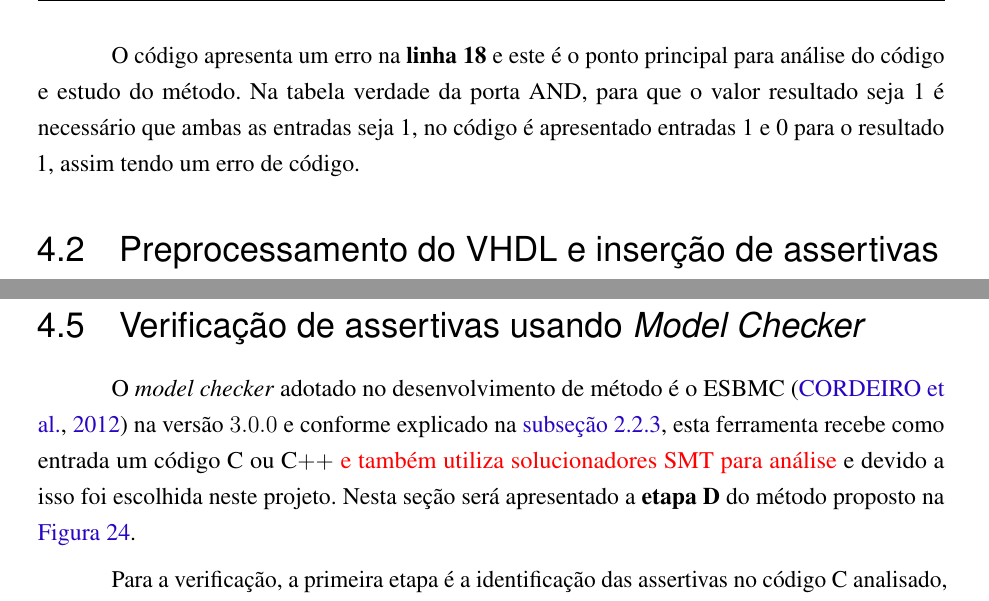
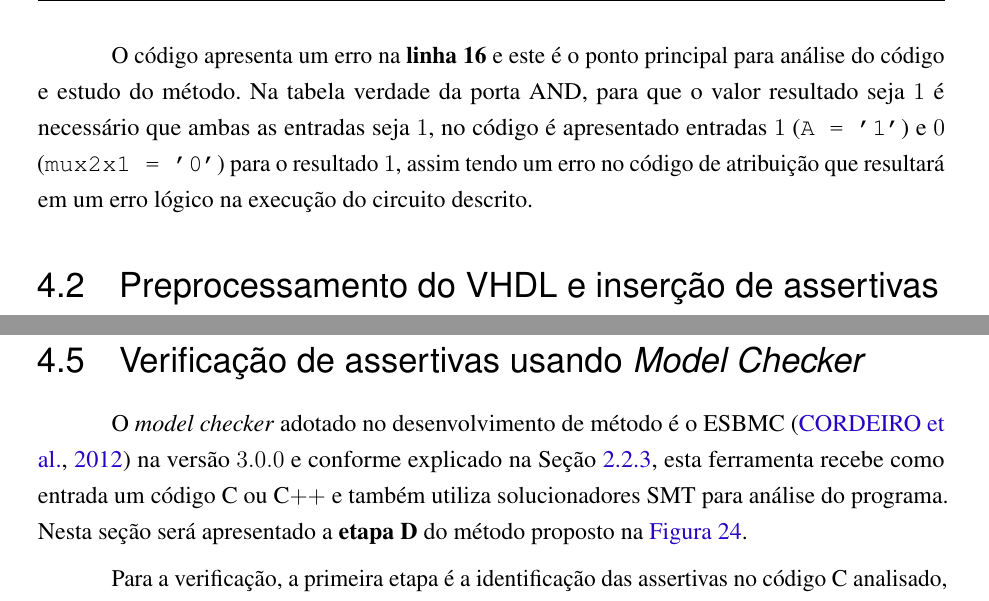
Before and after one commit to Kevinaires/Monografia---Kevin, a LaTeX thesis (main.tex, which reads Sections/Metodologia.tex): two parts of pages 43 and 51 of 66, joined at a grey line, cut so that both start at the same text. Compiled offline with pdfLaTeX.

Commit message:
Minor changes on Chap. 4
Signed-off-by: Herbert Rocha <herberthb12@gmail.com>

```diff
--- a/Sections/Metodologia.tex
+++ b/Sections/Metodologia.tex
@@ -83,7 +83,7 @@ END Ula_tcc_behavl;
     \legend{Fonte: Própria.}
 \end{figure}
 
-O código apresenta um erro na \textbf{linha 18} e este é o ponto principal para análise do código e estudo do método. Na tabela verdade da porta AND, para que o valor resultado seja 1 é necessário que ambas as entradas seja 1, no código é apresentado entradas 1 e 0 para o resultado 1, assim tendo um erro de código.
+O código apresenta um erro na \textbf{linha 16} e este é o ponto principal para análise do código e estudo do método. Na tabela verdade da porta AND, para que o valor resultado seja $1$ é necessário que ambas as entradas seja $1$, no código é apresentado entradas $1$ (\texttt{A = '1'}) e $0$ (\texttt{mux2x1 = '0'}) para o resultado $1$, assim tendo um erro no código de atribuição que resultará em um erro lógico na execução do circuito descrito.
 
 %========================
 %Preprocessamento do VHDL e inserção de assertivas
@@ -369,7 +369,9 @@ Em outras palavras, na instrumentação de código é realizado a tradução das
 \section{Verificação de assertivas usando \textit{Model Checker}}
 
 \par
-O \textit{model checker} adotado no desenvolvimento de método é o ESBMC~\cite{cordeiro2012smt} na versão $3.0.0$ e conforme explicado na \autoref{cap:bounded}, esta ferramenta recebe como entrada um código C ou C$++$ \textcolor{red}{e também utiliza solucionadores SMT para análise} e devido a isso foi escolhida neste projeto. Nesta seção será apresentado a \textbf{etapa D} do método proposto na \autoref{fig:Fluxo_ferramenta}.
+O \textit{model checker} adotado no desenvolvimento de método é o ESBMC~\cite{cordeiro2012smt} na versão $3.0.0$ e conforme explicado na Seção~\ref{cap:bounded}, esta ferramenta recebe como entrada um código C ou C$++$ e também utiliza solucionadores SMT para análise do programa.
+% e devido a isso foi escolhida neste projeto.
+Nesta seção será apresentado a \textbf{etapa D} do método proposto na \autoref{fig:Fluxo_ferramenta}.
 
 \par
 Para a verificação, a primeira etapa é a identificação das assertivas no código C analisado, para isso é utilizado uma opção do ESBMC (\texttt{$--$show-claims}), mais especificamente as assertivas instrumentadas no código C analisado. Cada assertiva é identificada através de uma numeração de acordo com a ordem de busca do código analisado. Cada assertiva encontrada é armazenada para que seja realizada uma análise individual de cada \textit{claim}, ou seja,  assertiva.
```
